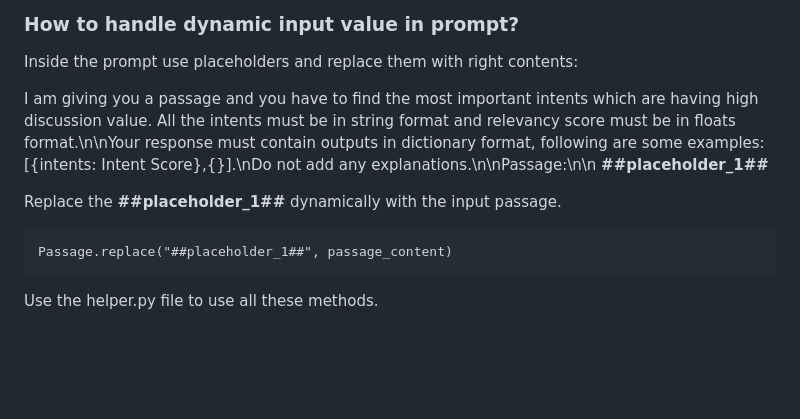
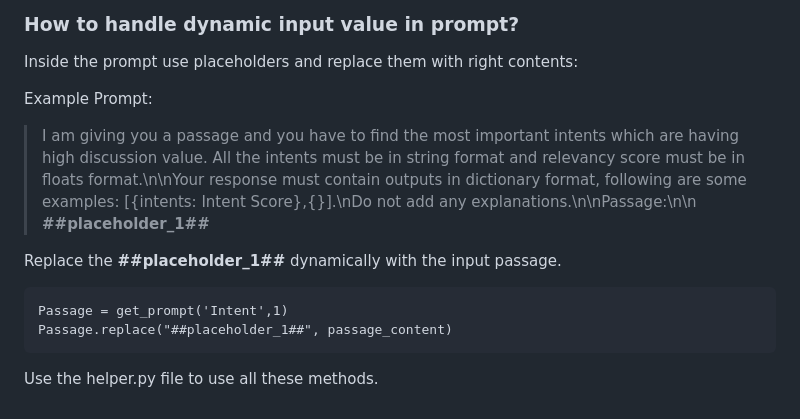
Before and after one commit to deepankar27/Prompt_Organizer, a Markdown page: README.md, the part around the change. Rendered like a GitHub page; blank space fills up the shorter version.

````diff
--- a/README.md
+++ b/README.md
@@ -90,11 +90,13 @@ params = get_parameters('Intent',1)
 
 Inside the prompt use placeholders and replace them with right contents:
 
-I am giving you a passage and you have to find the most important intents which are having high discussion value. All the intents must be in string format and relevancy score must be in floats format.\n\nYour response must contain outputs in dictionary format, following are some examples: [{intents: Intent Score},{}].\nDo not add any explanations.\n\nPassage:\n\n **##placeholder_1##**
+Example Prompt:
+> I am giving you a passage and you have to find the most important intents which are having high discussion value. All the intents must be in string format and relevancy score must be in floats format.\n\nYour response must contain outputs in dictionary format, following are some examples: [{intents: Intent Score},{}].\nDo not add any explanations.\n\nPassage:\n\n **##placeholder_1##**
 
 Replace the **##placeholder_1##** dynamically with the input passage.
 
 ```
+Passage = get_prompt('Intent',1)
 Passage.replace("##placeholder_1##", passage_content)
 ```
 
````
